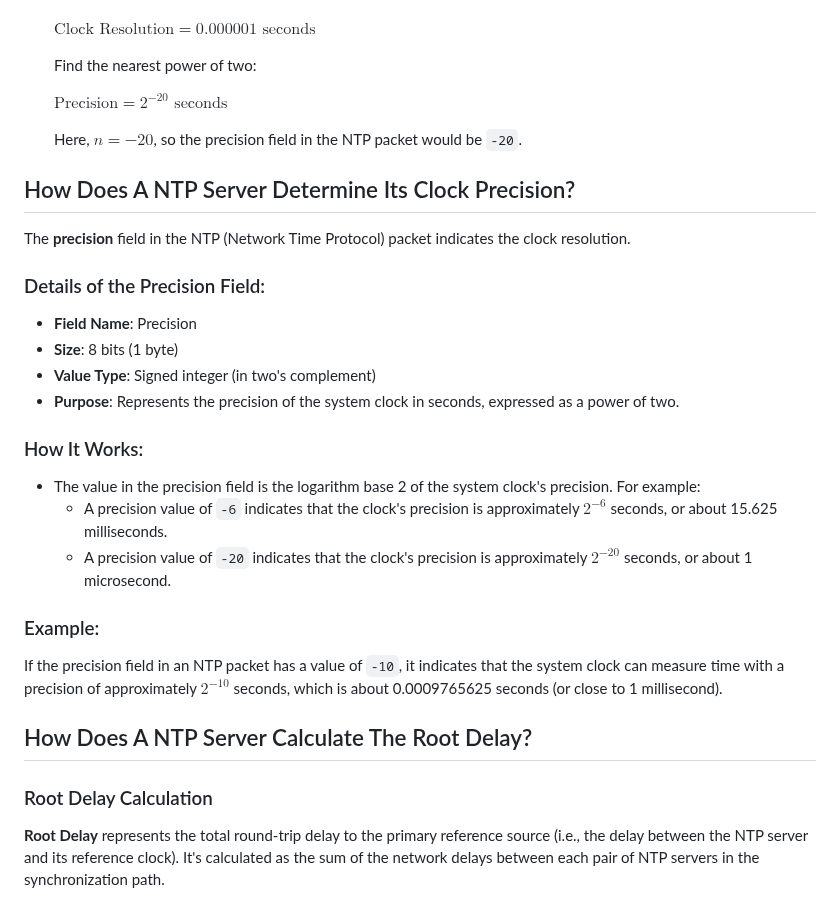
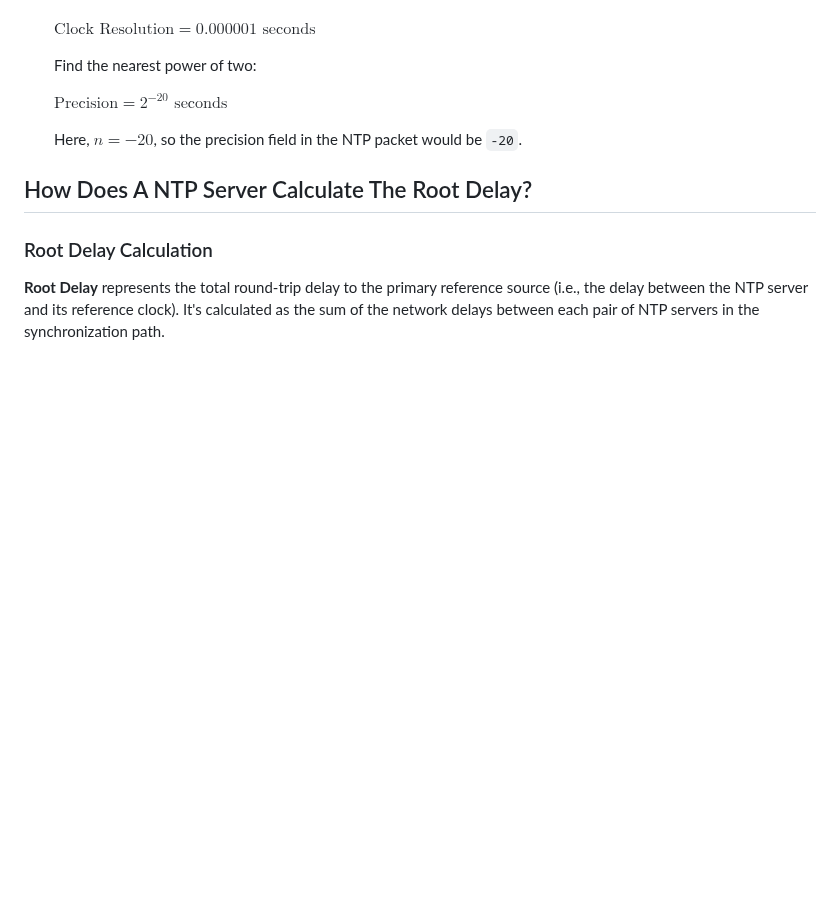
Before and after one commit to ufidon/netpro, a Markdown page: labs/lab02/ntpfields.md, the part around one of its changes. GitHub-like rendering; blank space fills up the shorter version.

```diff
--- a/labs/lab02/ntpfields.md
+++ b/labs/lab02/ntpfields.md
@@ -149,26 +186,6 @@ Where `n` is a signed integer representing the precision.
    Here, $n = -20$, so the precision field in the NTP packet would be `-20`.
 
 
-## How Does A NTP Server Determine Its Clock Precision?
-The **precision** field in the NTP (Network Time Protocol) packet indicates the clock resolution.
-
-### Details of the Precision Field:
-
-- **Field Name**: Precision
-- **Size**: 8 bits (1 byte)
-- **Value Type**: Signed integer (in two's complement)
-- **Purpose**: Represents the precision of the system clock in seconds, expressed as a power of two.
-
-### How It Works:
-
-- The value in the precision field is the logarithm base 2 of the system clock's precision. For example:
-  - A precision value of `-6` indicates that the clock's precision is approximately $2^{-6}$ seconds, or about 15.625 milliseconds.
-  - A precision value of `-20` indicates that the clock's precision is approximately $2^{-20}$ seconds, or about 1 microsecond.
-
-### Example:
-
-If the precision field in an NTP packet has a value of `-10`, it indicates that the system clock can measure time with a precision of approximately $2^{-10}$ seconds, which is about 0.0009765625 seconds (or close to 1 millisecond).
-
 ## How Does A NTP Server Calculate The Root Delay?
 
 ### Root Delay Calculation
```
Also changed, not shown: other parts of labs/lab02/ntpfields.md (+58 -55 lines).
